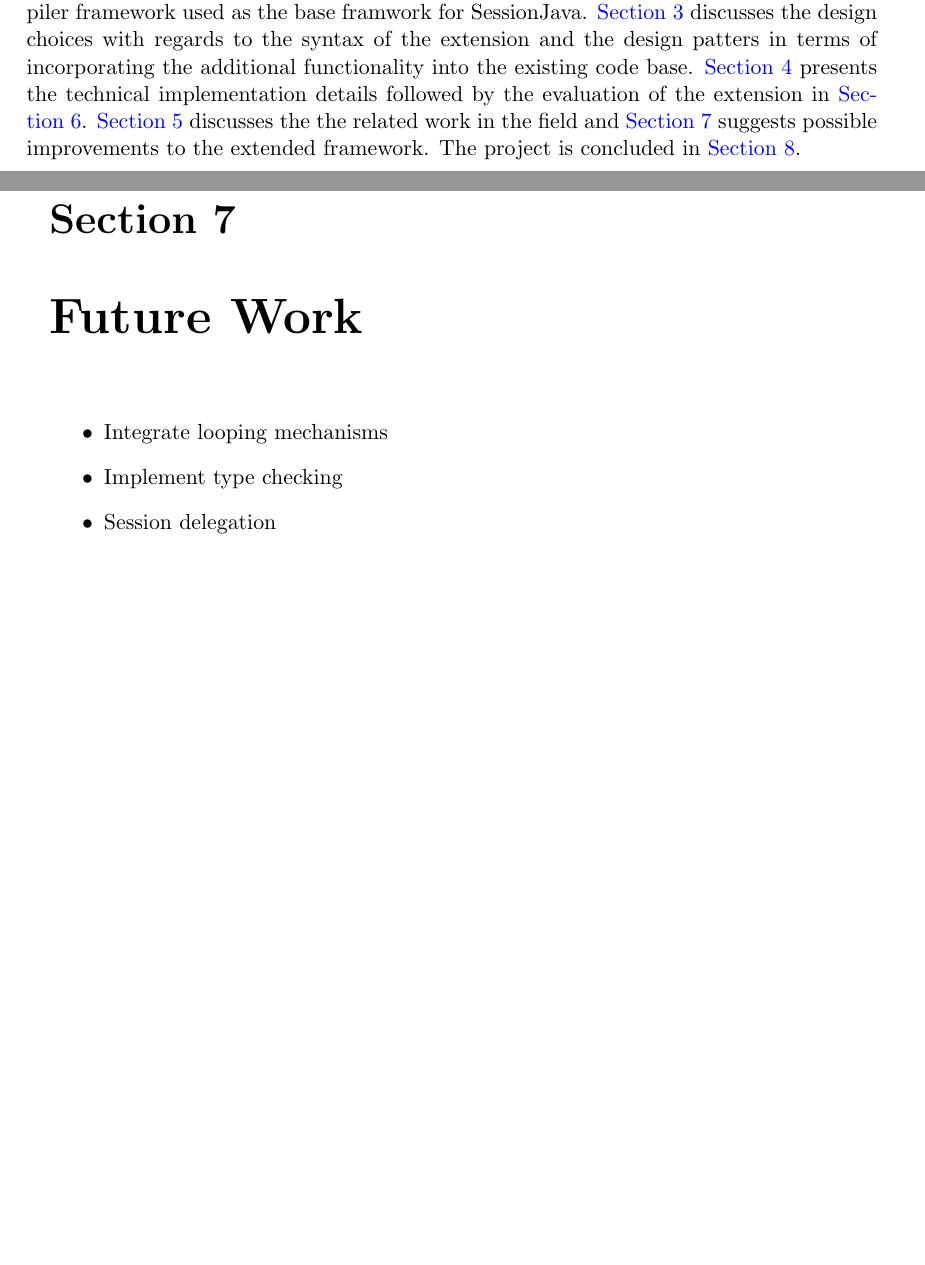
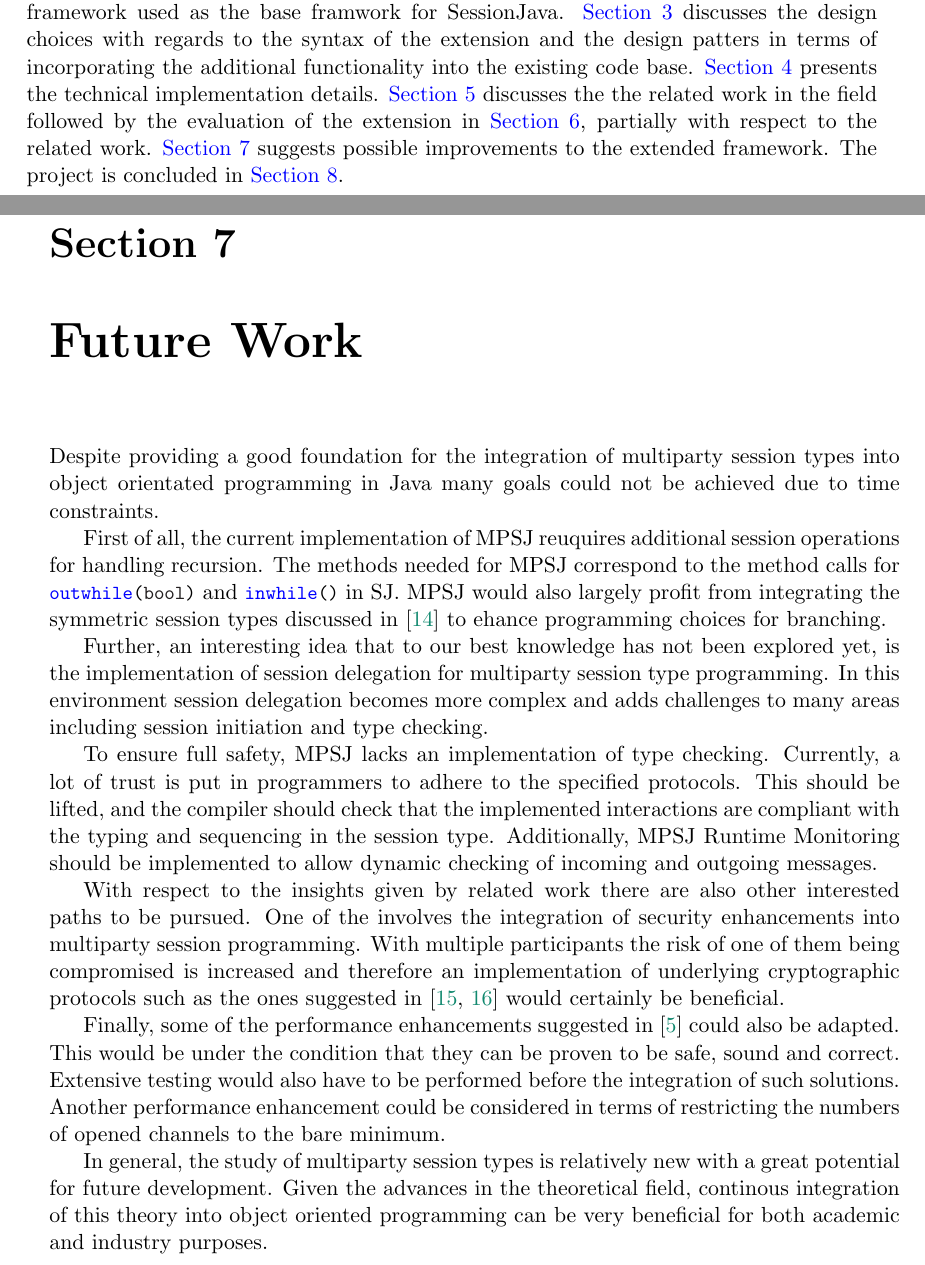
Before and after one commit to kd1009/MPSessionJava, a LaTeX thesis (report/main.tex, which reads report/futurework.tex, report/introduction.tex): two parts of pages 10 and 41 of 45 before the commit and two parts of pages 10 and 41 of 46 after it, joined at a grey line, cut so that both start at the same text, the shorter picture padded with empty space. Compiled offline with pdfLaTeX.

Commit message:
Yet another pre-draft version of the report

```diff
--- a/report/futurework.tex
+++ b/report/futurework.tex
@@ -2,8 +2,16 @@
 \chapter{Future Work}
 \label{ch:futurework}
 
-\begin{itemize}
-\item Integrate looping mechanisms
-\item Implement type checking
-\item Session delegation
-\end{itemize}
+Despite providing a good foundation for the integration of multiparty session types into object orientated programming in Java many goals could not be achieved due to time constraints.
+
+First of all, the current implementation of MPSJ reuquires additional session operations for handling recursion. The methods needed for MPSJ correspond to the method calls for \LST{outwhile(bool)} and \LST{inwhile()} in SJ. MPSJ would also largely profit from integrating the symmetric session types discussed in \cite{symmetric_sum} to ehance programming choices for branching.
+
+Further, an interesting idea that to our best knowledge has not been explored yet, is the implementation of session delegation for multiparty session type programming. In this environment session delegation becomes more complex and adds challenges to many areas including session initiation and type checking.
+
+To ensure full safety, MPSJ lacks an implementation of type checking. Currently, a lot of trust is put in programmers to adhere to the specified protocols. This should be lifted, and the compiler should check that the implemented interactions are compliant with the typing and sequencing in the session type. Additionally, MPSJ Runtime Monitoring should be implemented to allow dynamic checking of incoming and outgoing messages.
+
+With respect to the insights given by related work there are also other interested paths to be pursued. One of the involves the integration of security enhancements into multiparty session programming. With multiple participants the risk of one of them being compromised is increased and therefore an implementation of underlying cryptographic protocols such as the ones suggested in \cite{crypto_mpst1, crypto_mpst2} would certainly be beneficial.
+
+Finally, some of the performance enhancements suggested in \cite{sess_type_guided_distr_interact} could also be adapted. This would be under the condition that they can be proven to be safe, sound and correct. Extensive testing would also have to be performed before the integration of such solutions. Another performance enhancement could be considered in terms of restricting the numbers of opened channels to the bare minimum.
+
+In general, the study of multiparty session types is relatively new with a great potential for future development. Given the advances in the theoretical field, continous integration of this theory into object oriented programming can be very beneficial for both academic and industry purposes.
--- a/report/introduction.tex
+++ b/report/introduction.tex
@@ -23,4 +23,4 @@ The multiparty session theory can serve as a foundation for extending the existi
 
 \section{Structure of this Paper}
 
-\autoref{ch:background} introduces the foundation for the project including $\pi$-calculus, which is the basis for session types, the binary and multiparty session types, as well as the Polyglot compiler framework used as the base framwork for SessionJava. \autoref{ch:design} discusses the design choices with regards to the syntax of the extension and the design patters in terms of incorporating the additional functionality into the existing code base. \autoref{ch:implementation} presents the technical implementation details followed by the evaluation of the extension in \autoref{ch:evaluation}. \autoref{ch:related} discusses the the related work in the field and \autoref{ch:futurework} suggests possible improvements to the extended framework. The project is concluded in \autoref{ch:conclusions}.
+\autoref{ch:background} introduces the foundation for the project including $\pi$-calculus, which is the basis for session types, the binary and multiparty session types, as well as the Polyglot compiler framework used as the base framwork for SessionJava. \autoref{ch:design} discusses the design choices with regards to the syntax of the extension and the design patters in terms of incorporating the additional functionality into the existing code base. \autoref{ch:implementation} presents the technical implementation details. \autoref{ch:related} discusses the the related work in the field followed by the evaluation of the extension in \autoref{ch:evaluation}, partially with respect to the related work. \autoref{ch:futurework} suggests possible improvements to the extended framework. The project is concluded in \autoref{ch:conclusions}.
```
Also changed, not shown: report/evaluation.tex (+1 -3 lines), report/main.tex (+1 -1 lines).
